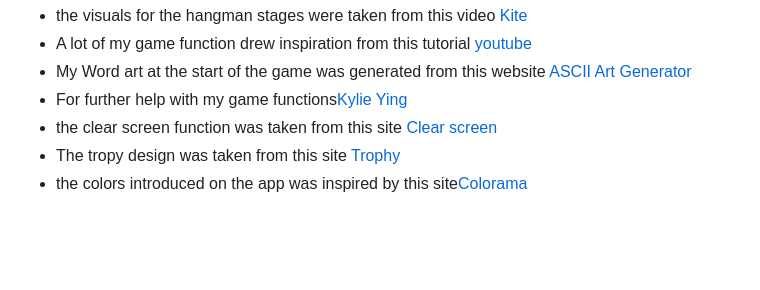
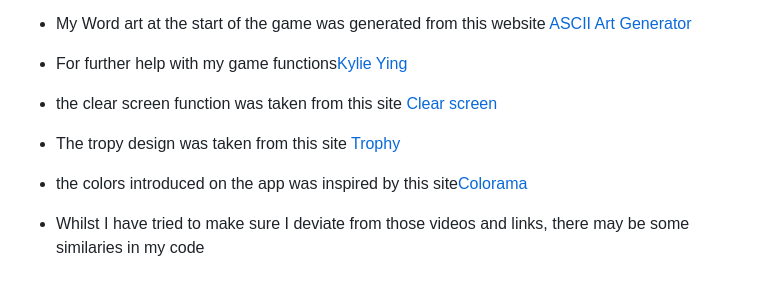
Before and after one commit to KyrianU/Hangman, a Markdown page: README.md, the part around the change. Drawn GitHub-style; blank space fills up the shorter version.

Commit message:
added more credit

```diff
--- a/README.md
+++ b/README.md
@@ -131,3 +131,5 @@ could not find a fix for
 - the clear screen function was taken from this site [Clear screen](https://www.geeksforgeeks.org/clear-screen-python/)
 - The tropy design was taken from this site [Trophy](https://ascii.co.uk/art/trophy)
 - the colors introduced on the app was inspired by this site[Colorama](https://www.geeksforgeeks.org/introduction-to-python-colorama/)
+
+- Whilst I have tried to make sure I deviate from those videos and links, there may be some similaries in my code
```
